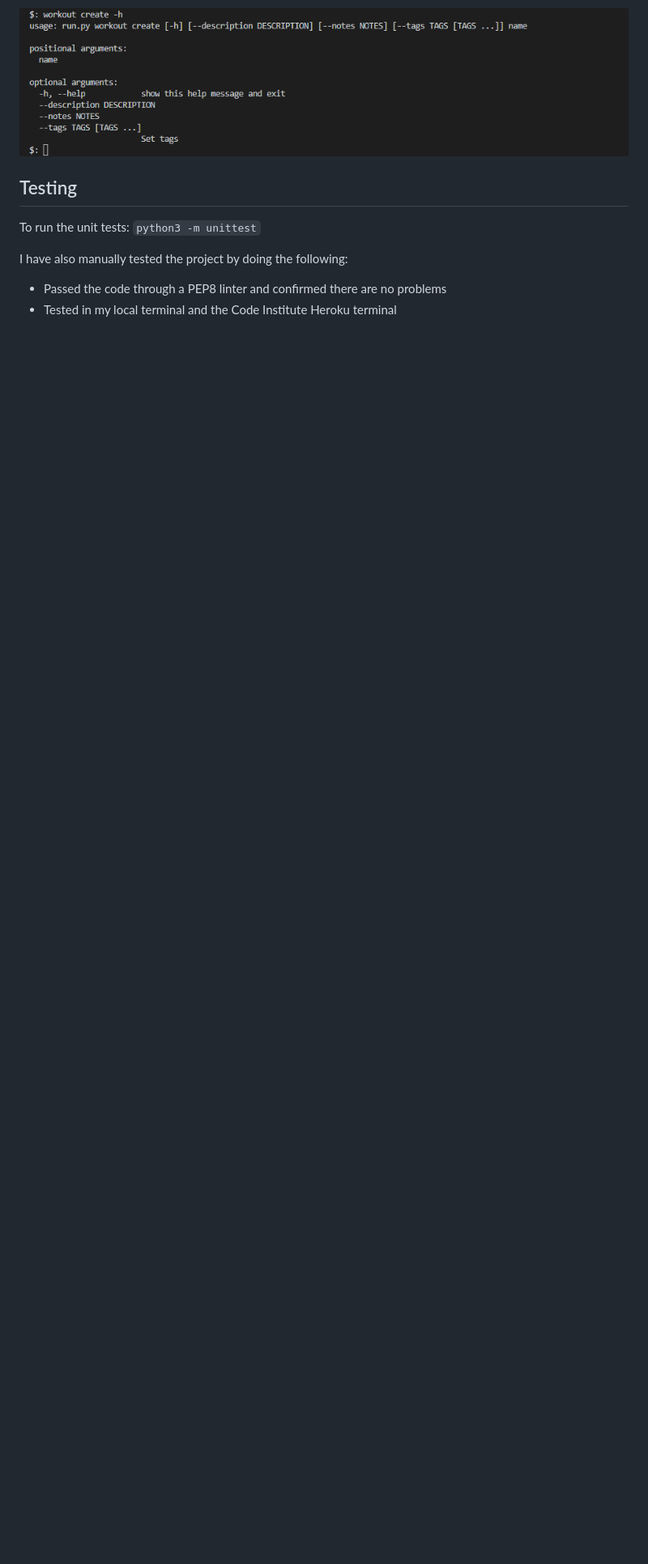
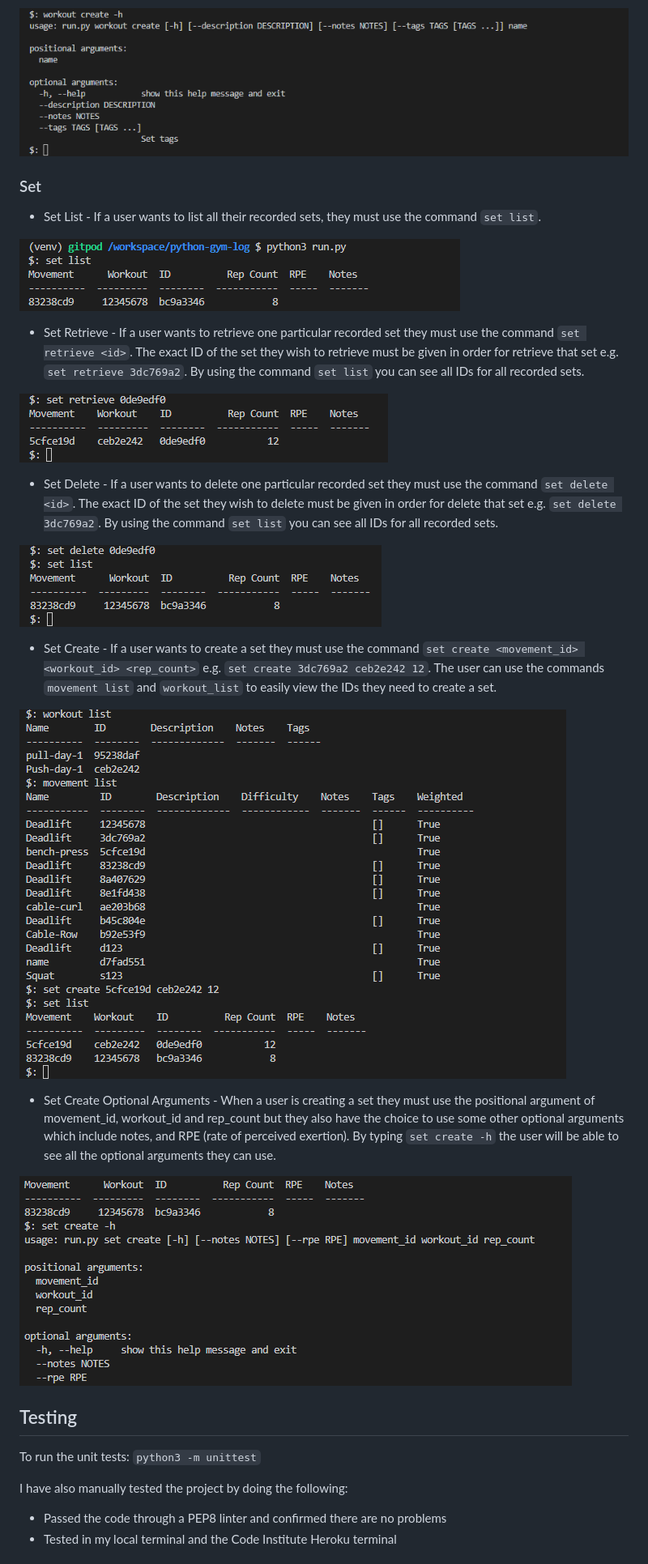
Before and after one commit to Code-Institute-Submissions/mlenahan-python-gym-log_FebResub, a Markdown page: README.md, the part around the change. Shown: that part at 81% size. Drawn GitHub-style; pictures changed too: media/screenshots/set/set_create.png (added), media/screenshots/set/set_create_help.png (added), media/screenshots/set/set_delete.png (added); blank space fills up the shorter version.

Commit message:
add set section to usage in readme

```diff
--- a/README.md
+++ b/README.md
@@ -87,6 +87,28 @@ The view is a CLI which accepts user input and displays data to the user.
 
 ![Example usage](media/screenshots/workout/workout_create_help.png)
 
+### Set
+
+* Set List - If a user wants to list all their recorded sets, they must use the command `set list`.
+
+![Example usage](media/screenshots/set/set_list.png)
+
+* Set Retrieve - If a user wants to retrieve one particular recorded set they must use the command `set retrieve <id>`. The exact ID of the set they wish to retrieve must be given in order for retrieve that set e.g. `set retrieve 3dc769a2`. By using the command `set list` you can see all IDs for all recorded sets.
+
+![Example usage](media/screenshots/set/set_retrieve.png)
+
+* Set Delete - If a user wants to delete one particular recorded set they must use the command `set delete <id>`. The exact ID of the set they wish to delete must be given in order for delete that set e.g. `set delete 3dc769a2`. By using the command `set list` you can see all IDs for all recorded sets.
+
+![Example usage](media/screenshots/set/set_delete.png)
+
+* Set Create - If a user wants to create a set they must use the command `set create <movement_id> <workout_id> <rep_count>` e.g. `set create 3dc769a2 ceb2e242 12`. The user can use the commands `movement list` and `workout_list` to easily view the IDs they need to create a set.
+
+![Example usage](media/screenshots/set/set_create.png)
+
+* Set Create Optional Arguments - When a user is creating a set they must use the positional argument of movement_id, workout_id and rep_count but they also have the choice to use some other optional arguments which include notes, and RPE (rate of perceived exertion). By typing `set create -h` the user will be able to see all the optional arguments they can use.
+
+![Example usage](media/screenshots/set/set_create_help.png)
+
 ## Testing
 
 To run the unit tests: `python3 -m unittest`
```
Also changed, not shown: media/screenshots/set/set_help.png (added).
